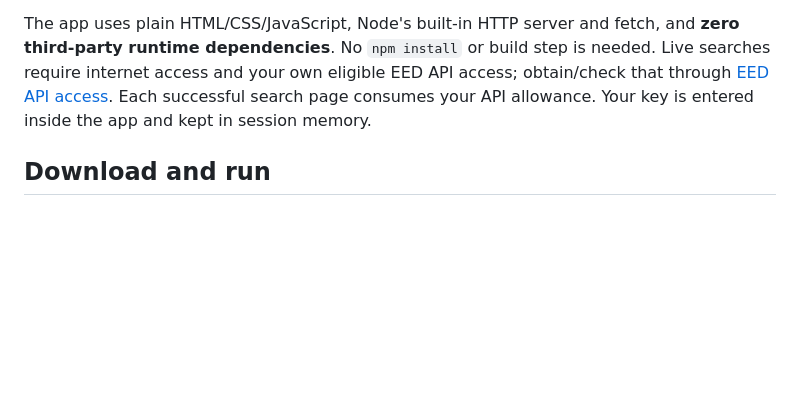
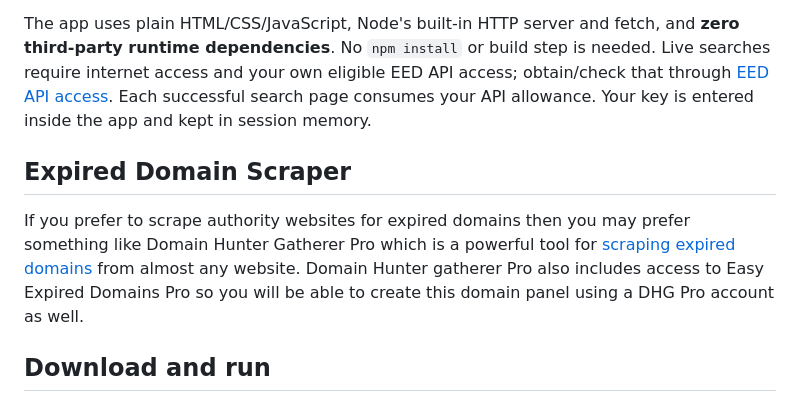
Before and after one commit to jimbo2779/TheDomainGoblin, a Markdown page: README.md, the part around the change. GitHub-like rendering; blank space fills up the shorter version.

```diff
--- a/README.md
+++ b/README.md
@@ -18,6 +18,10 @@ This is the companion project for the **[SEOdev YouTube channel](https://www.you
 - A bright goblin-themed interface that works in a normal modern browser on Windows, macOS and Linux.
 
 The app uses plain HTML/CSS/JavaScript, Node's built-in HTTP server and fetch, and **zero third-party runtime dependencies**. No `npm install` or build step is needed. Live searches require internet access and your own eligible EED API access; obtain/check that through [EED API access](https://easyexpireddomains.com/api-access). Each successful search page consumes your API allowance. Your key is entered inside the app and kept in session memory.
+
+## Expired Domain Scraper
+
+If you prefer to scrape authority websites for expired domains then you may prefer something like Domain Hunter Gatherer Pro which is a powerful tool for [scraping expired domains](https://domainhuntergatherer.com) from almost any website. Domain Hunter gatherer Pro also includes access to Easy Expired Domains Pro so you will be able to create this domain panel using a DHG Pro account as well.
 
 ## Download and run
 
```
